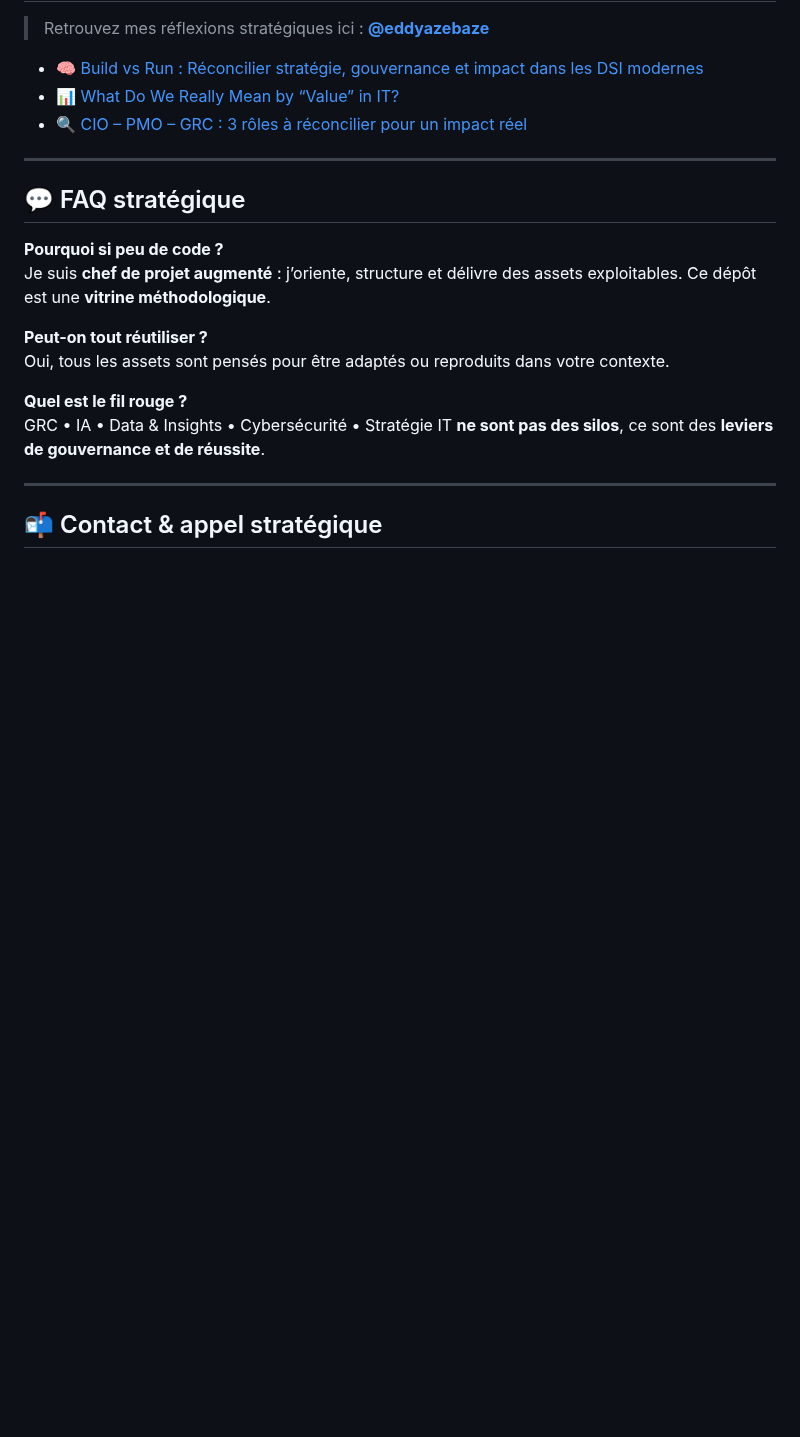
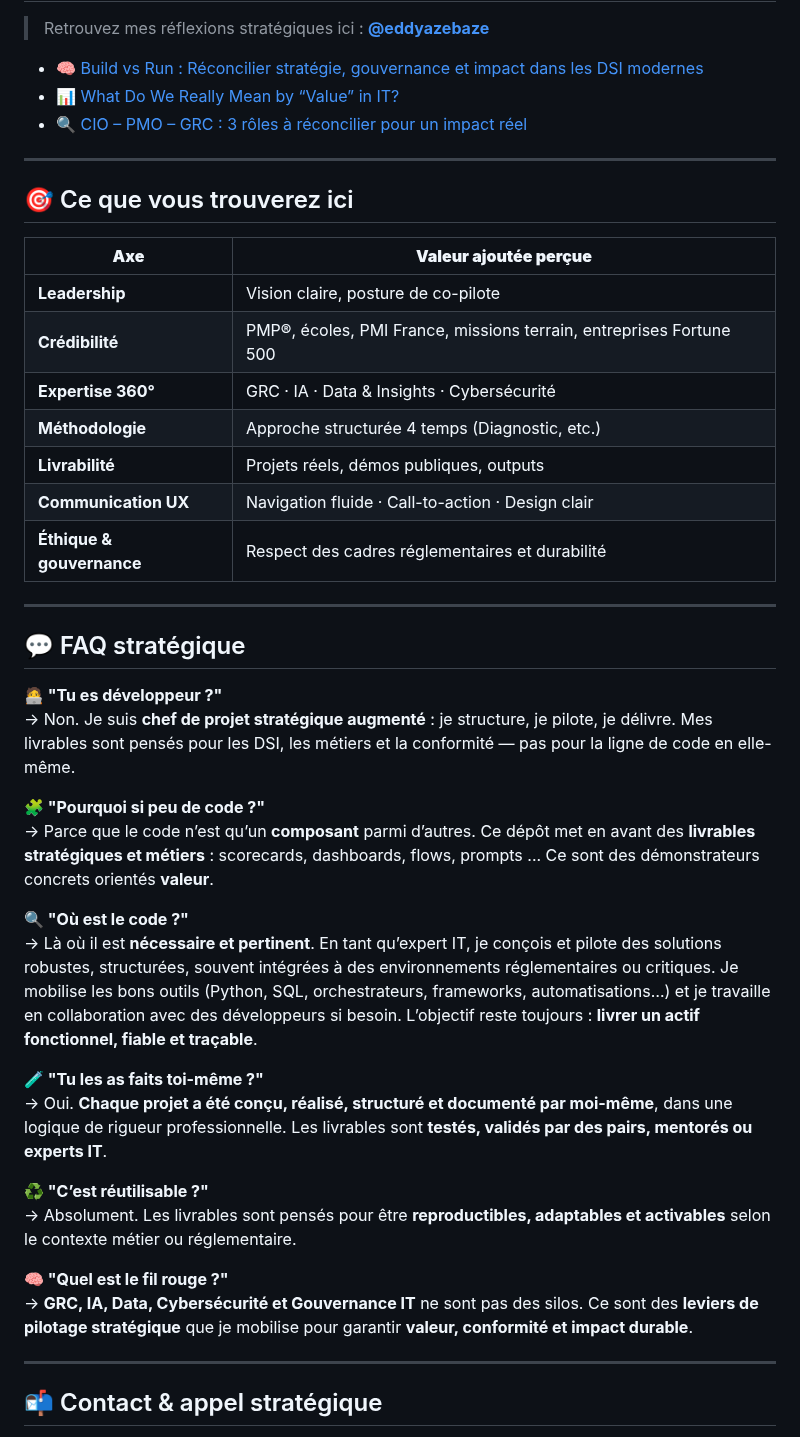
Before and after one commit to Eddyazebaze/Eddyazebaze, a Markdown page: README.md, the part around one of its changes. Rendered like a GitHub page; blank space fills up the shorter version.

Commit message:
docs(readme): enrichissement de la FAQ stratégique + précisions sur la conception, validation et pertinence des projets

```diff
--- a/README.md
+++ b/README.md
@@ -86,16 +86,39 @@ Exemples : **MSD, BNP Paribas, Accenture, CGI, SG ...**
 
 ---
 
+## 🎯 Ce que vous trouverez ici
+
+| **Axe**               | **Valeur ajoutée perçue**                                      |
+|-------------------|------------------------------------------------------------|
+| **Leadership**        | Vision claire, posture de co-pilote                        |
+| **Crédibilité**       | PMP®, écoles, PMI France, missions terrain, entreprises Fortune 500 |
+| **Expertise 360°**    | GRC · IA · Data & Insights · Cybersécurité                 |
+| **Méthodologie**      | Approche structurée 4 temps (Diagnostic, etc.)             |
+| **Livrabilité**       | Projets réels, démos publiques, outputs                    |
+| **Communication UX**  | Navigation fluide · Call-to-action · Design clair          |
+| **Éthique & gouvernance** | Respect des cadres réglementaires et durabilité     |
+
+---
+
 ## 💬 FAQ stratégique
 
-**Pourquoi si peu de code ?**
-Je suis **chef de projet augmenté** : j’oriente, structure et délivre des assets exploitables. Ce dépôt est une **vitrine méthodologique**.
+**🧑‍💻 "Tu es développeur ?"**
+→ Non. Je suis **chef de projet stratégique augmenté** : je structure, je pilote, je délivre. Mes livrables sont pensés pour les DSI, les métiers et la conformité — pas pour la ligne de code en elle-même.
 
-**Peut-on tout réutiliser ?**
-Oui, tous les assets sont pensés pour être adaptés ou reproduits dans votre contexte.
+**🧩 "Pourquoi si peu de code ?"**
+→ Parce que le code n’est qu’un **composant** parmi d’autres. Ce dépôt met en avant des **livrables stratégiques et métiers** : scorecards, dashboards, flows, prompts ... Ce sont des démonstrateurs concrets orientés **valeur**.
 
-**Quel est le fil rouge ?**
-GRC • IA • Data & Insights • Cybersécurité • Stratégie IT **ne sont pas des silos**, ce sont des **leviers de gouvernance et de réussite**.
+**🔍 "Où est le code ?"**
+→ Là où il est **nécessaire et pertinent**. En tant qu’expert IT, je conçois et pilote des solutions robustes, structurées, souvent intégrées à des environnements réglementaires ou critiques. Je mobilise les bons outils (Python, SQL, orchestrateurs, frameworks, automatisations…) et je travaille en collaboration avec des développeurs si besoin. L’objectif reste toujours : **livrer un actif fonctionnel, fiable et traçable**.
+
+**🧪 "Tu les as faits toi-même ?"**
+→ Oui. **Chaque projet a été conçu, réalisé, structuré et documenté par moi-même**, dans une logique de rigueur professionnelle. Les livrables sont **testés, validés par des pairs, mentorés ou experts IT**.
+
+**♻️ "C’est réutilisable ?"**
+→ Absolument. Les livrables sont pensés pour être **reproductibles, adaptables et activables** selon le contexte métier ou réglementaire.
+
+**🧠 "Quel est le fil rouge ?"**
+→ **GRC, IA, Data, Cybersécurité et Gouvernance IT** ne sont pas des silos. Ce sont des **leviers de pilotage stratégique** que je mobilise pour garantir **valeur, conformité et impact durable**.
 
 ---
 
```
Also changed, not shown: other parts of README.md (+2 -2 lines).
